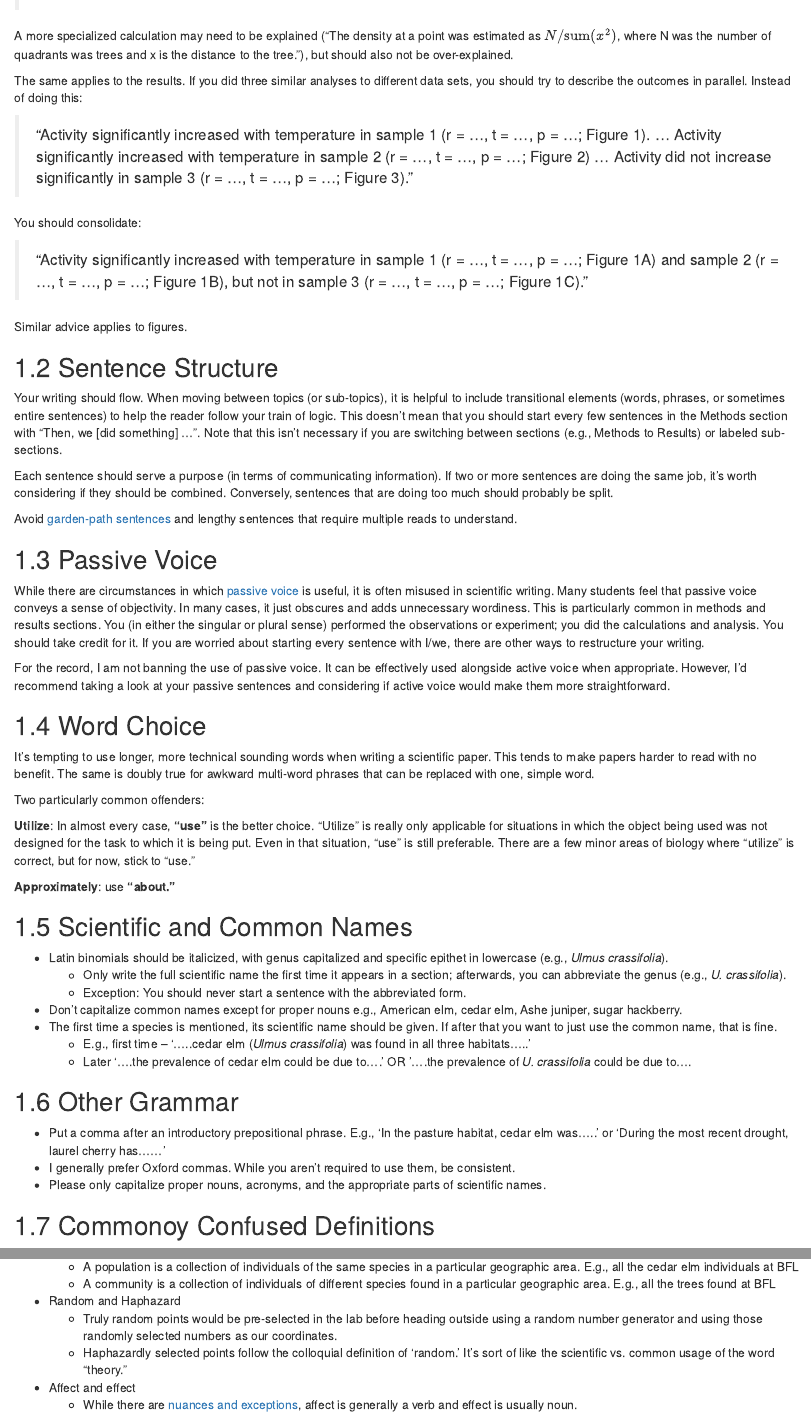
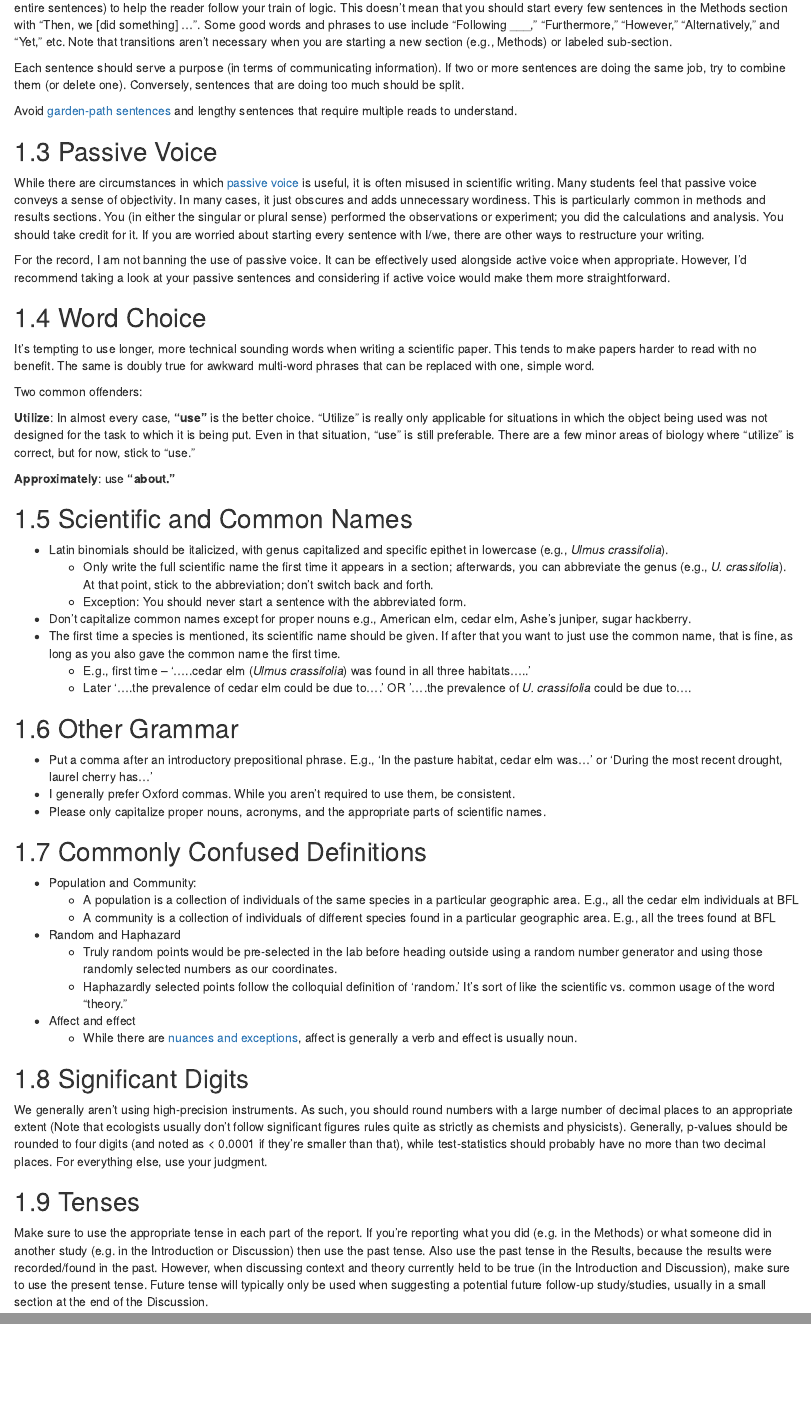
Before and after one commit to Christopher-Peterson/Bio373L-Book, an R Markdown document (02-writing_style.Rmd): the page in a window 1100 px wide, from 960 px down before the commit and from 1430 px down after it, and a second part further down, joined at a grey line. Rendered offline with R 4.5, knitr and Pandoc, with nearby package versions; drawn as R Markdown's standard HTML page in place of the format the file asks for.

Commit message:
Edited some things and added the "Tenses" section at the end.

```diff
--- a/02-writing_style.Rmd
+++ b/02-writing_style.Rmd
@@ -27,7 +27,7 @@ not the exact procedures you used to do it
 
 > "We created a contingency table in Excel using pivot tables by ..., then calculated the expected values by ... From this we calculated the chi-square test statistic with the formula..., determined the degrees of freedom from ..., and calculated the p-value with the Excel function...".
 
-A more specialized calculation may need to be explained ("The density at a point was estimated as $N / \text{sum}(x^2)$, where N was the number of quadrants was trees and x is the distance to the tree."), but should also not be over-explained.
+A more specialized or non-standard calculation may need to be explained ("The density at a point was estimated as $N / \text{sum}(x^2)$, where N was the number of quadrants with trees and x is the distance to the tree."), but should also not be over-explained.
 
 The same applies to the results. If you did three similar analyses to different data sets, you should try to describe the outcomes in parallel. Instead of doing this:
 
@@ -45,9 +45,9 @@ Similar advice applies to figures.
 
 ## Sentence Structure
 
-Your writing should flow. When moving between topics (or sub-topics), it is helpful to include transitional elements (words, phrases, or sometimes entire sentences) to help the reader follow your train of logic. This doesn't mean that you should start every few sentences in the Methods section with "Then, we [did something] ...".  Note that this isn't necessary if you are switching between sections (e.g., Methods to Results) or labeled sub-sections.
+Your writing should flow. When moving between topics (or sub-topics), it is helpful to include transitional elements (words, phrases, or sometimes entire sentences) to help the reader follow your train of logic. This doesn't mean that you should start every few sentences in the Methods section with "Then, we [did something] ...". Some good words and phrases to use include "Following ___," "Furthermore," "However," "Alternatively," and "Yet," etc. Note that transitions aren't necessary when you are starting a new section (e.g., Methods) or labeled sub-section.
 
-Each sentence should serve a purpose (in terms of communicating information).  If two or more sentences are doing the same job, it's worth considering if they should be combined.  Conversely, sentences that are doing too much should probably be split.
+Each sentence should serve a purpose (in terms of communicating information).  If two or more sentences are doing the same job, try to combine them (or delete one).  Conversely, sentences that are doing too much should be split.
 
 Avoid [garden-path sentences](https://en.wikipedia.org/wiki/Garden-path_sentence) and lengthy sentences that require multiple reads to understand.
 
@@ -61,7 +61,7 @@ For the record, I am not banning the use of passive voice.  It can be effectivel
 
 It's tempting to use longer, more technical sounding words when writing a scientific paper.  This tends to make papers harder to read with no benefit. The same is doubly true for awkward multi-word phrases that can be replaced with one, simple word.
 
-Two particularly common offenders:
+Two common offenders:
 
 **Utilize**: In almost every case, **"use"** is the better choice.  "Utilize" is really only applicable for situations in which the object being used was not designed for the task to which it is being put.  Even in that situation, "use" is still preferable.  There are a few minor areas of biology where "utilize" is correct, but for now, stick to "use."
 
@@ -71,20 +71,20 @@ Two particularly common offenders:
 ## Scientific and Common Names
 
 - Latin binomials should be italicized, with genus capitalized and specific epithet in lowercase (e.g., *Ulmus crassifolia*).
-  - Only write the full scientific name the first time it appears in a section; afterwards, you can abbreviate the genus (e.g., *U. crassifolia*).
+  - Only write the full scientific name the first time it appears in a section; afterwards, you can abbreviate the genus (e.g., *U. crassifolia*). At that point, stick to the abbreviation; don't switch back and forth.
   - Exception: You should never start a sentence with the abbreviated form.
-- Don’t capitalize common names except for proper nouns e.g., American elm, cedar elm, Ashe juniper, sugar hackberry.
-- The first time a species is mentioned, its scientific name should be given.  If after that you want to just use the common name, that is fine.
+- Don’t capitalize common names except for proper nouns e.g., American elm, cedar elm, Ashe's juniper, sugar hackberry.
+- The first time a species is mentioned, its scientific name should be given.  If after that you want to just use the common name, that is fine, as long as you also gave the common name the first time.
   - E.g., first time – ‘…..cedar elm (*Ulmus crassifolia*) was found in all three habitats…..’
   - Later ‘….the prevalence of cedar elm could be due to….’ OR ‘….the prevalence of *U. crassifolia* could be due to….
 
 ## Other Grammar
 
-- Put a comma after an introductory prepositional phrase.  E.g., ‘In the pasture habitat, cedar elm was…..’ or ‘During the most recent drought, laurel cherry has……’
+- Put a comma after an introductory prepositional phrase.  E.g., ‘In the pasture habitat, cedar elm was...’ or ‘During the most recent drought, laurel cherry has...’
 - I generally prefer Oxford commas.  While you aren’t required to use them, be consistent.
 - Please only capitalize proper nouns, acronyms, and the appropriate parts of scientific names.
 
-## Commonoy Confused Definitions
+## Commonly Confused Definitions
 
 - Population and Community:
   - A population is a collection of individuals of the same species in a particular geographic area. E.g., all the cedar elm individuals at BFL
@@ -101,3 +101,5 @@ Two particularly common offenders:
 We generally aren't using high-precision instruments.  As such, you should round numbers with a large number of decimal places to an appropriate extent (Note that ecologists usually don't follow significant figures rules quite as strictly as chemists and physicists).  Generally, p-values should be rounded to four digits (and noted as < 0.0001 if they're smaller than that), while test-statistics should probably have no more than two decimal places.  For everything else, use your judgment.
 
 ## Tenses
+
+Make sure to use the appropriate tense in each part of the report. If you're reporting what you did (e.g. in the Methods) or what someone did in another study (e.g. in the Introduction or Discussion) then use the past tense. Also use the past tense in the Results, because the results were recorded/found in the past. However, when discussing context and theory currently held to be true (in the Introduction and Discussion), make sure to use the present tense. Future tense will typically only be used when suggesting a potential future follow-up study/studies, usually in a small section at the end of the Discussion.
```
Also changed, not shown: 02-writing_style.Rmd (2 more changed lines).
